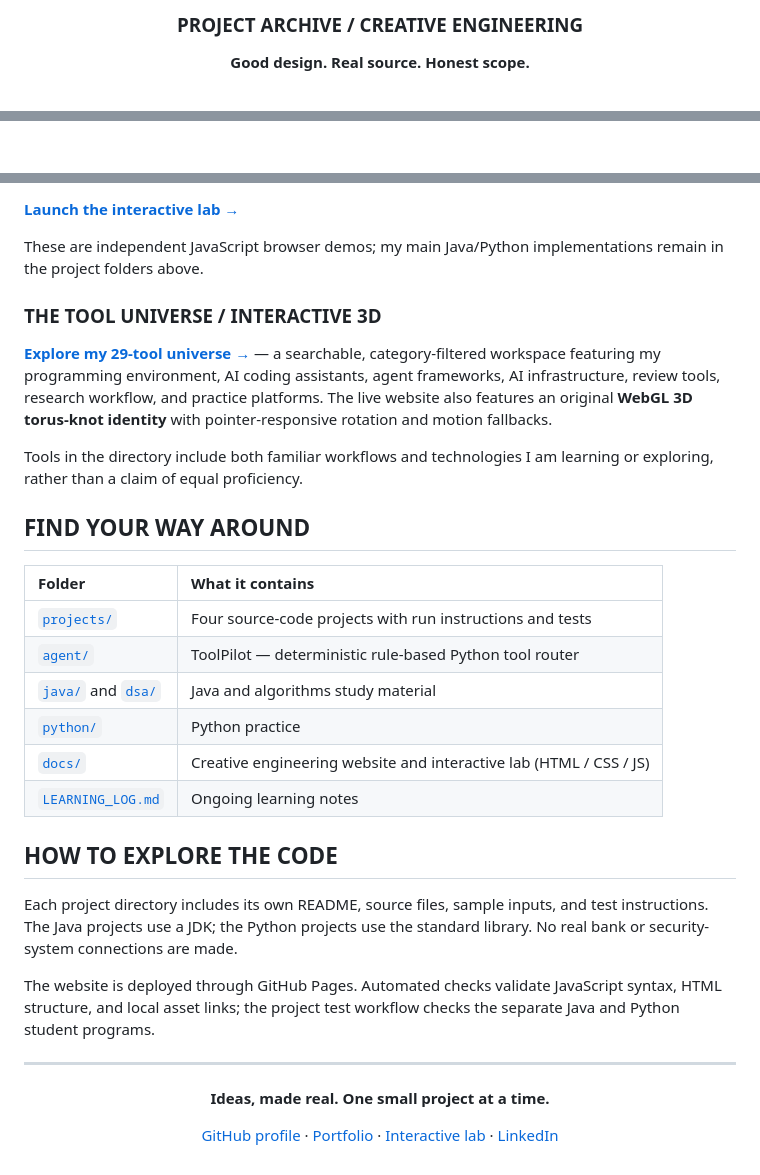
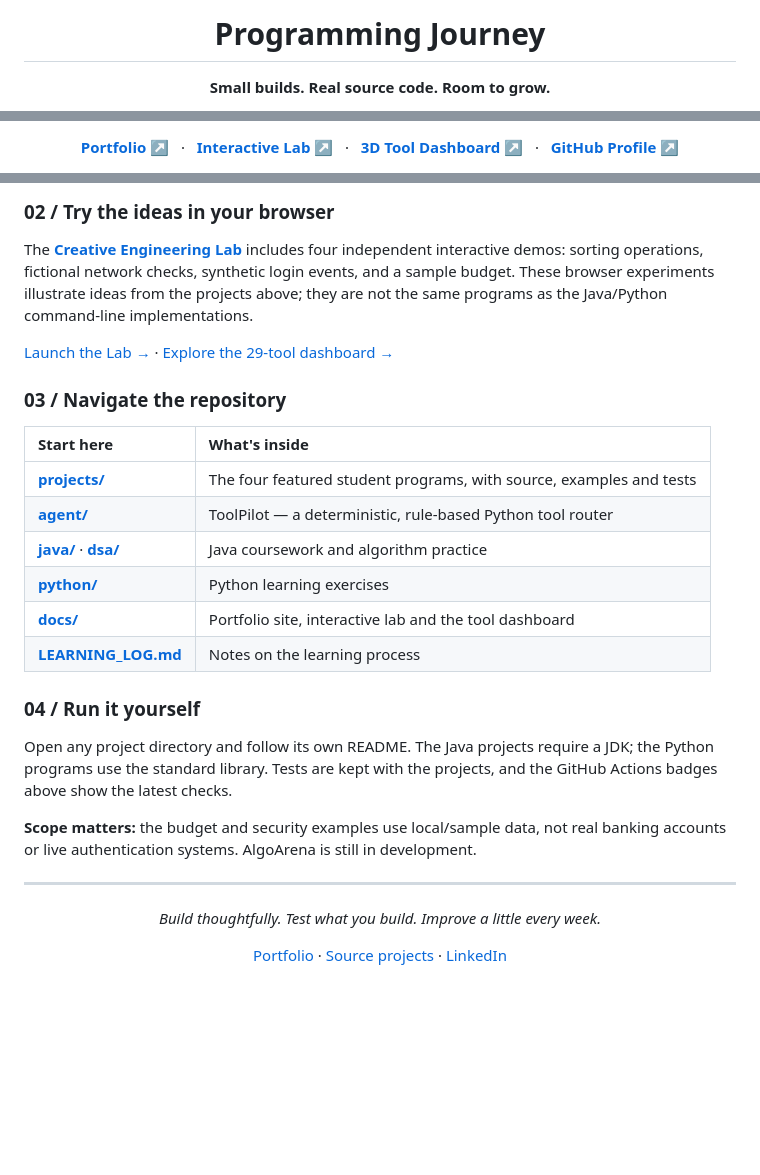
Before and after one commit to zuhayer03/programming-journey, a Markdown page: README.md, 3 parts joined by grey strips. GitHub-like rendering; blank space fills up the shorter version.

Commit message:
Refine repository landing README with animated project gallery and concise navigation

```diff
--- a/README.md
+++ b/README.md
@@ -4,5 +4,5 @@
 
-### PROJECT ARCHIVE / CREATIVE ENGINEERING
+# Programming Journey
 
-**Good design. Real source. Honest scope.**
+**Small builds. Real source code. Room to grow.**
 
@@ -12,3 +10,3 @@
 
-<br/><br/>
+[**Portfolio ↗**](https://zuhayer03.github.io/programming-journey/) &nbsp; · &nbsp; [**Interactive Lab ↗**](https://zuhayer03.github.io/programming-journey/lab.html) &nbsp; · &nbsp; [**3D Tool Dashboard ↗**](https://zuhayer03.github.io/programming-journey/dashboard.html) &nbsp; · &nbsp; [**GitHub Profile ↗**](https://github.com/zuhayer03)
 
@@ -44,37 +55,33 @@ I built a separate interactive website where you can actually **play with** the
 
-**[Launch the interactive lab →](https://zuhayer03.github.io/programming-journey/lab.html)**
+### 02 / Try the ideas in your browser
 
-These are independent JavaScript browser demos; my main Java/Python implementations remain in the project folders above.
+The [**Creative Engineering Lab**](https://zuhayer03.github.io/programming-journey/lab.html) includes four independent interactive demos: sorting operations, fictional network checks, synthetic login events, and a sample budget. These browser experiments illustrate ideas from the projects above; they are not the same programs as the Java/Python command-line implementations.
 
-### THE TOOL UNIVERSE / INTERACTIVE 3D
+[Launch the Lab →](https://zuhayer03.github.io/programming-journey/lab.html) · [Explore the 29-tool dashboard →](https://zuhayer03.github.io/programming-journey/dashboard.html)
 
-**[Explore my 29-tool universe →](https://zuhayer03.github.io/programming-journey/#tools)** — a searchable, category-filtered workspace featuring my programming environment, AI coding assistants, agent frameworks, AI infrastructure, review tools, research workflow, and practice platforms. The live website also features an original **WebGL 3D torus-knot identity** with pointer-responsive rotation and motion fallbacks.
+### 03 / Navigate the repository
 
-Tools in the directory include both familiar workflows and technologies I am learning or exploring, rather than a claim of equal proficiency.
+| Start here | What's inside |
+|:--|:--|
+| [**projects/**](projects/) | The four featured student programs, with source, examples and tests |
+| [**agent/**](agent/) | ToolPilot — a deterministic, rule-based Python tool router |
+| [**java/**](java/) · [**dsa/**](dsa/) | Java coursework and algorithm practice |
+| [**python/**](python/) | Python learning exercises |
+| [**docs/**](docs/) | Portfolio site, interactive lab and the tool dashboard |
+| [**LEARNING_LOG.md**](LEARNING_LOG.md) | Notes on the learning process |
 
-## FIND YOUR WAY AROUND
+### 04 / Run it yourself
 
-| Folder | What it contains |
-|:--|:--|
-| [`projects/`](projects/) | Four source-code projects with run instructions and tests |
-| [`agent/`](agent/) | ToolPilot — deterministic rule-based Python tool router |
-| [`java/`](java/) and [`dsa/`](dsa/) | Java and algorithms study material |
-| [`python/`](python/) | Python practice |
-| [`docs/`](docs/) | Creative engineering website and interactive lab (HTML / CSS / JS) |
-| [`LEARNING_LOG.md`](LEARNING_LOG.md) | Ongoing learning notes |
+Open any project directory and follow its own README. The Java projects require a JDK; the Python programs use the standard library. Tests are kept with the projects, and the GitHub Actions badges above show the latest checks.
 
-## HOW TO EXPLORE THE CODE
-
-Each project directory includes its own README, source files, sample inputs, and test instructions. The Java projects use a JDK; the Python projects use the standard library. No real bank or security-system connections are made.
-
-The website is deployed through GitHub Pages. Automated checks validate JavaScript syntax, HTML structure, and local asset links; the project test workflow checks the separate Java and Python student programs.
+**Scope matters:** the budget and security examples use local/sample data, not real banking accounts or live authentication systems. AlgoArena is still in development.
 
 ---
 
 <div align="center">
 
-**Ideas, made real. One small project at a time.**
+*Build thoughtfully. Test what you build. Improve a little every week.*
 
-[GitHub profile](https://github.com/zuhayer03) · [Portfolio](https://zuhayer03.github.io/programming-journey/) · [Interactive lab](https://zuhayer03.github.io/programming-journey/lab.html) · [LinkedIn](https://www.linkedin.com/in/zuhayer-alam-faiyaz-8bb1a3442/)
+[Portfolio](https://zuhayer03.github.io/programming-journey/) · [Source projects](projects/) · [LinkedIn](https://www.linkedin.com/in/zuhayer-alam-faiyaz-8bb1a3442/)
 
 </div>
```
Also changed, not shown: other parts of README.md (+34 -23 lines).
